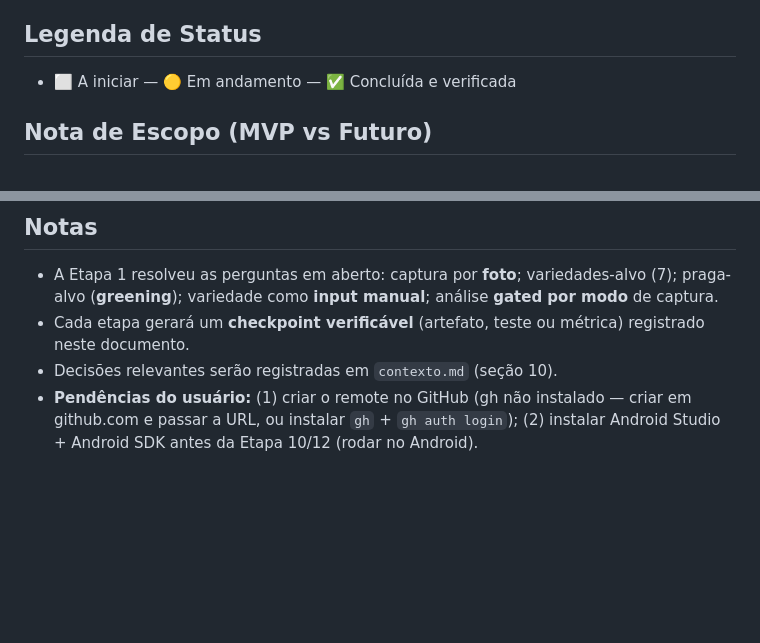
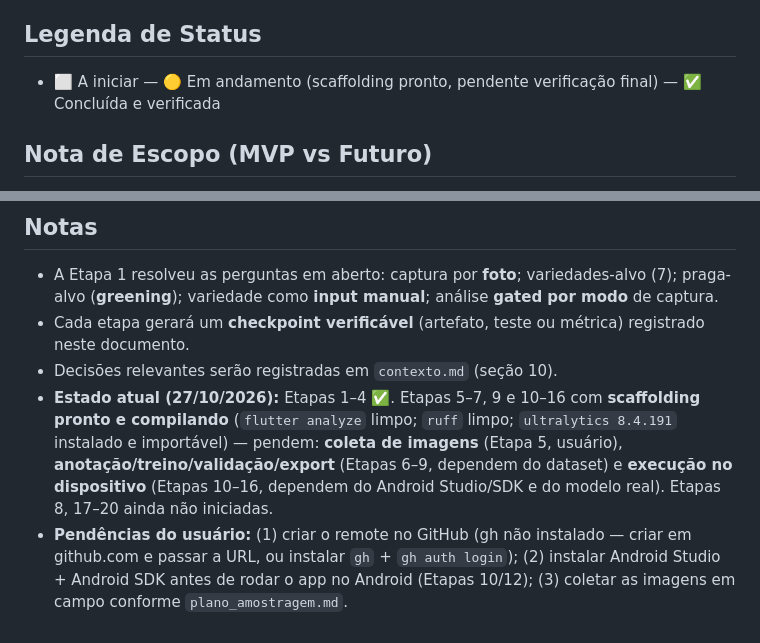
Before and after one commit to D4nielCarvas/BPSEE, a Markdown page: escopo.md, 2 parts joined by grey strips. Drawn GitHub-style; blank space fills up the shorter version.

Commit message:
docs(escopo): atualizar status das etapas apos scaffolding app+pipeline

```diff
--- a/escopo.md
+++ b/escopo.md
@@ -18,7 +18,7 @@ Quebrar o desenvolvimento do protótipo do BPSEE (app Flutter offline com visão
 
 ## Legenda de Status
 
-- ⬜ A iniciar — 🟡 Em andamento — ✅ Concluída e verificada
+- ⬜ A iniciar — 🟡 Em andamento (scaffolding pronto, pendente verificação final) — ✅ Concluída e verificada
 
 ## Nota de Escopo (MVP vs Futuro)
 
@@ -61,4 +61,5 @@ Quebrar o desenvolvimento do protótipo do BPSEE (app Flutter offline com visão
 - A Etapa 1 resolveu as perguntas em aberto: captura por **foto**; variedades-alvo (7); praga-alvo (**greening**); variedade como **input manual**; análise **gated por modo** de captura.
 - Cada etapa gerará um **checkpoint verificável** (artefato, teste ou métrica) registrado neste documento.
 - Decisões relevantes serão registradas em `contexto.md` (seção 10).
-- **Pendências do usuário:** (1) criar o remote no GitHub (gh não instalado — criar em github.com e passar a URL, ou instalar `gh` + `gh auth login`); (2) instalar Android Studio + Android SDK antes da Etapa 10/12 (rodar no Android).
+- **Estado atual (27/10/2026):** Etapas 1–4 ✅. Etapas 5–7, 9 e 10–16 com **scaffolding pronto e compilando** (`flutter analyze` limpo; `ruff` limpo; `ultralytics 8.4.191` instalado e importável) — pendem: **coleta de imagens** (Etapa 5, usuário), **anotação/treino/validação/export** (Etapas 6–9, dependem do dataset) e **execução no dispositivo** (Etapas 10–16, dependem do Android Studio/SDK e do modelo real). Etapas 8, 17–20 ainda não iniciadas.
+- **Pendências do usuário:** (1) criar o remote no GitHub (gh não instalado — criar em github.com e passar a URL, ou instalar `gh` + `gh auth login`); (2) instalar Android Studio + Android SDK antes de rodar o app no Android (Etapas 10/12); (3) coletar as imagens em campo conforme `plano_amostragem.md`.
```
Also changed, not shown: other parts of escopo.md (+10 -10 lines).
